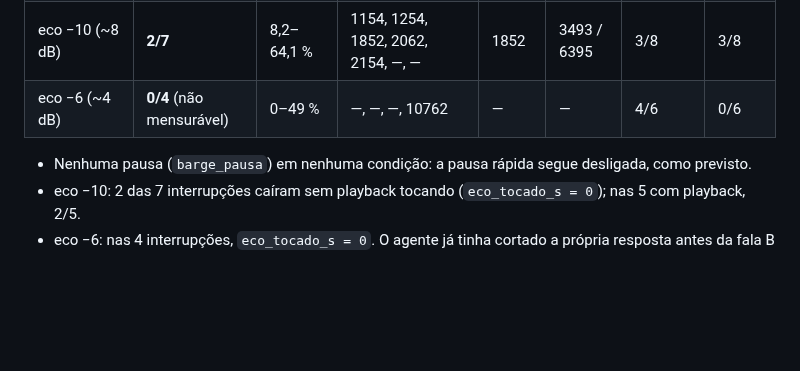
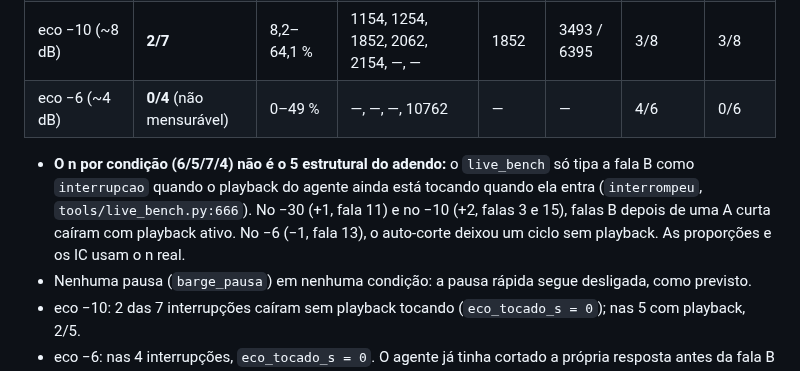
Before and after one commit to rlisboar/tts, a Markdown page: evidence/1129-proxy-s3-readout.md, the part around the change. GitHub-like rendering; blank space fills up the shorter version.

Commit message:
docs(evidence): INDEX regerado (readout S3, pré-registros do eco e adendo) e o n por condição do readout explicado (#1129)
Reprovação de forma do qa no b461d59: o --no-verify pulou o hook, e o
evidence/INDEX.md ficou sem o readout S3, o pré-registro 92217bf e o adendo
b80be92 (test_evidence_index vermelho). Regerado com
tests/gera_evidence_index.py; test_evidence_index: 2 passed.

No readout, uma linha explica o n de 6/5/7/4 contra o 5 estrutural do
adendo: o live_bench só tipa a fala B como interrupcao quando o playback
ainda toca ao B entrar.

--no-verify: só markdown em evidence/; test_evidence_index rodado antes do
commit.

Co-Authored-By: Claude Opus 5.5 <noreply@anthropic.com>

```diff
--- a/evidence/1129-proxy-s3-readout.md
+++ b/evidence/1129-proxy-s3-readout.md
@@ -23,6 +23,11 @@ P1 como proporção com IC95 de Wilson). Este readout não muda nenhum critério
 | eco −10 (~8 dB)  | **2/7** | 8,2–64,1 % | 1154, 1254, 1852, 2062, 2154, —, — | 1852 | 3493 / 6395 | 3/8 | 3/8 |
 | eco −6 (~4 dB)   | **0/4** (não mensurável) | 0–49 % | —, —, —, 10762 | — | — | 4/6 | 0/6 |
 
+- **O n por condição (6/5/7/4) não é o 5 estrutural do adendo:** o `live_bench` só tipa a fala B como
+  `interrupcao` quando o playback do agente ainda está tocando quando ela entra (`interrompeu`,
+  `tools/live_bench.py:666`). No −30 (+1, fala 11) e no −10 (+2, falas 3 e 15), falas B depois de uma
+  A curta caíram com playback ativo. No −6 (−1, fala 13), o auto-corte deixou um ciclo sem playback.
+  As proporções e os IC usam o n real.
 - Nenhuma pausa (`barge_pausa`) em nenhuma condição: a pausa rápida segue desligada, como previsto.
 - eco −10: 2 das 7 interrupções caíram sem playback tocando (`eco_tocado_s = 0`); nas 5 com
   playback, 2/5.
```
Also changed, not shown: evidence/INDEX.md (+2 -0 lines).
